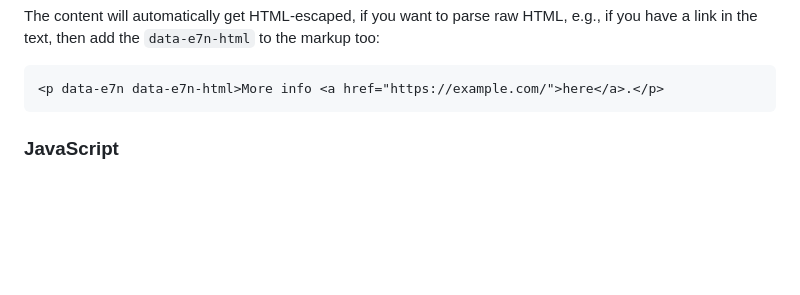
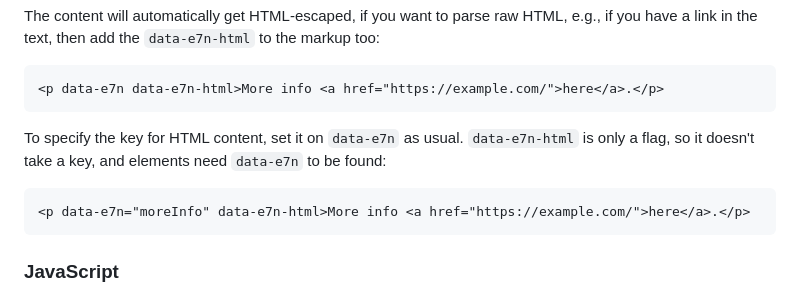
Before and after one commit to mrcoles/e7n, a Markdown page: README.md, the part around the change. Rendered like a GitHub page; blank space fills up the shorter version.

Commit message:
Document how to set a key on data-e7n-html content
Co-Authored-By: Claude Opus 5.5 <noreply@anthropic.com>

````diff
--- a/README.md
+++ b/README.md
@@ -29,6 +29,12 @@ The content will automatically get HTML-escaped, if you want to parse raw HTML,
 
 ```html
 <p data-e7n data-e7n-html>More info <a href="https://example.com/">here</a>.</p>
+```
+
+To specify the key for HTML content, set it on `data-e7n` as usual. `data-e7n-html` is only a flag, so it doesn't take a key, and elements need `data-e7n` to be found:
+
+```html
+<p data-e7n="moreInfo" data-e7n-html>More info <a href="https://example.com/">here</a>.</p>
 ```
 
 ### JavaScript
````
